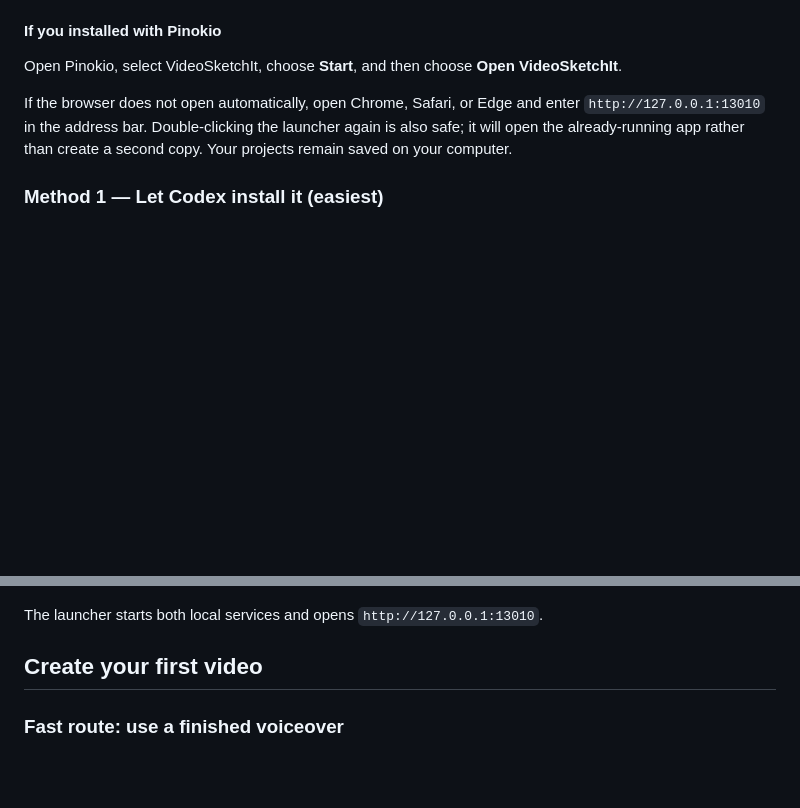
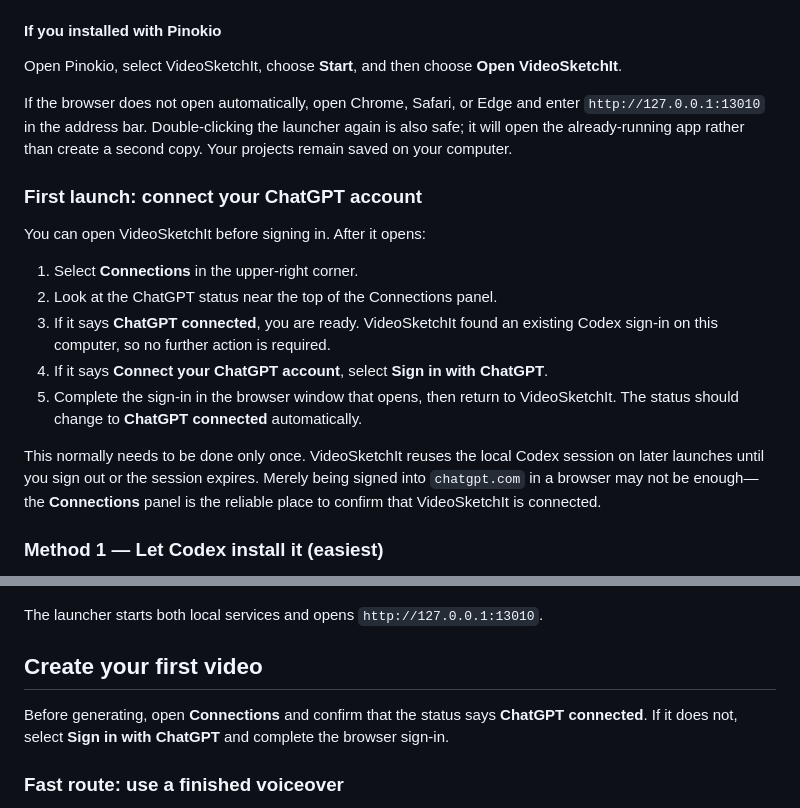
Before and after one commit to montorox/videosketchit, a Markdown page: README.md, 2 parts joined by grey strips. Drawn GitHub-style; blank space fills up the shorter version.

Commit message:
Clarify first-launch ChatGPT connection

```diff
--- a/README.md
+++ b/README.md
@@ -84,6 +84,18 @@ If macOS blocks the file the first time, Control-click `VideoSketchIt.command`,
 Open Pinokio, select VideoSketchIt, choose **Start**, and then choose **Open VideoSketchIt**.
 
 If the browser does not open automatically, open Chrome, Safari, or Edge and enter `http://127.0.0.1:13010` in the address bar. Double-clicking the launcher again is also safe; it will open the already-running app rather than create a second copy. Your projects remain saved on your computer.
+
+### First launch: connect your ChatGPT account
+
+You can open VideoSketchIt before signing in. After it opens:
+
+1. Select **Connections** in the upper-right corner.
+2. Look at the ChatGPT status near the top of the Connections panel.
+3. If it says **ChatGPT connected**, you are ready. VideoSketchIt found an existing Codex sign-in on this computer, so no further action is required.
+4. If it says **Connect your ChatGPT account**, select **Sign in with ChatGPT**.
+5. Complete the sign-in in the browser window that opens, then return to VideoSketchIt. The status should change to **ChatGPT connected** automatically.
+
+This normally needs to be done only once. VideoSketchIt reuses the local Codex session on later launches until you sign out or the session expires. Merely being signed into `chatgpt.com` in a browser may not be enough—the **Connections** panel is the reliable place to confirm that VideoSketchIt is connected.
 
 ### Method 1 — Let Codex install it (easiest)
 
@@ -221,6 +233,8 @@ Double-click `VideoSketchIt.bat`, or run:
 The launcher starts both local services and opens `http://127.0.0.1:13010`.
 
 ## Create your first video
+
+Before generating, open **Connections** and confirm that the status says **ChatGPT connected**. If it does not, select **Sign in with ChatGPT** and complete the browser sign-in.
 
 ### Fast route: use a finished voiceover
 
```
